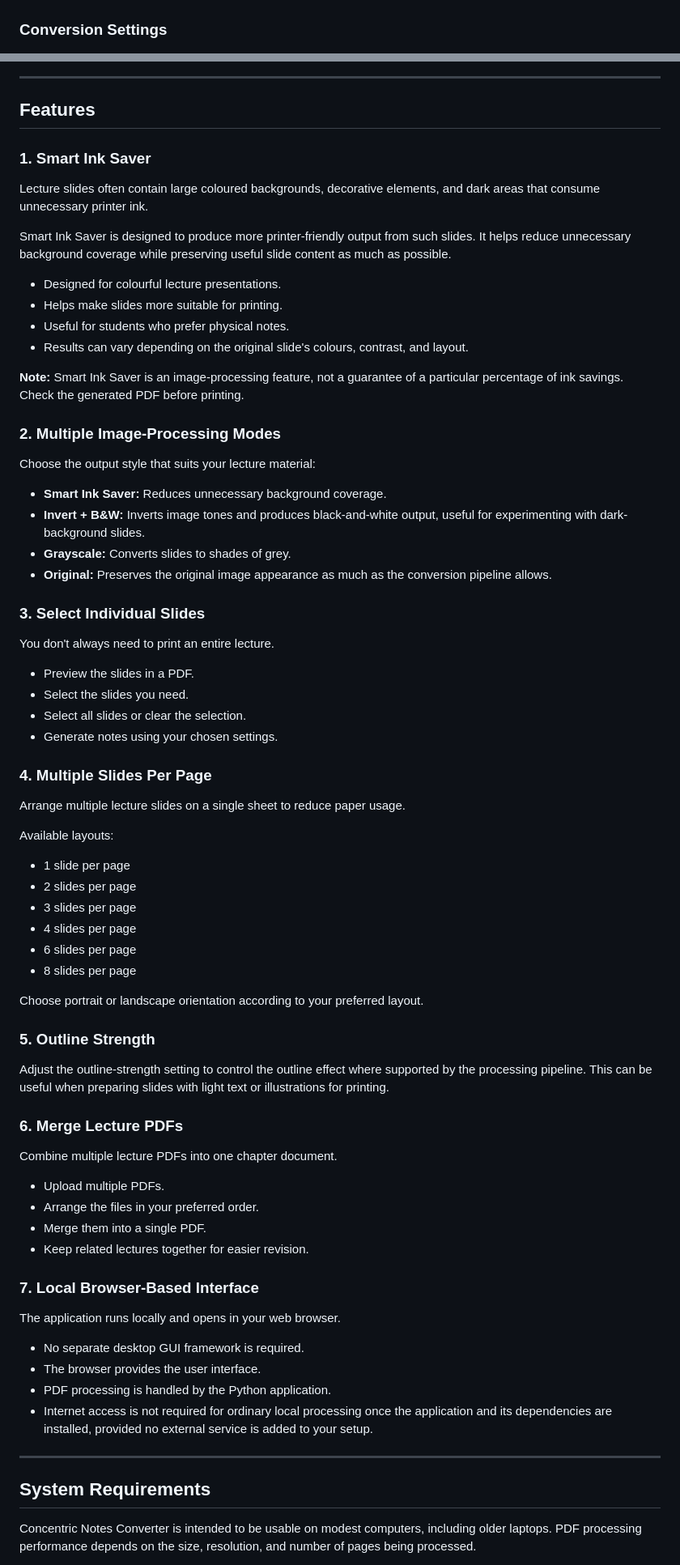
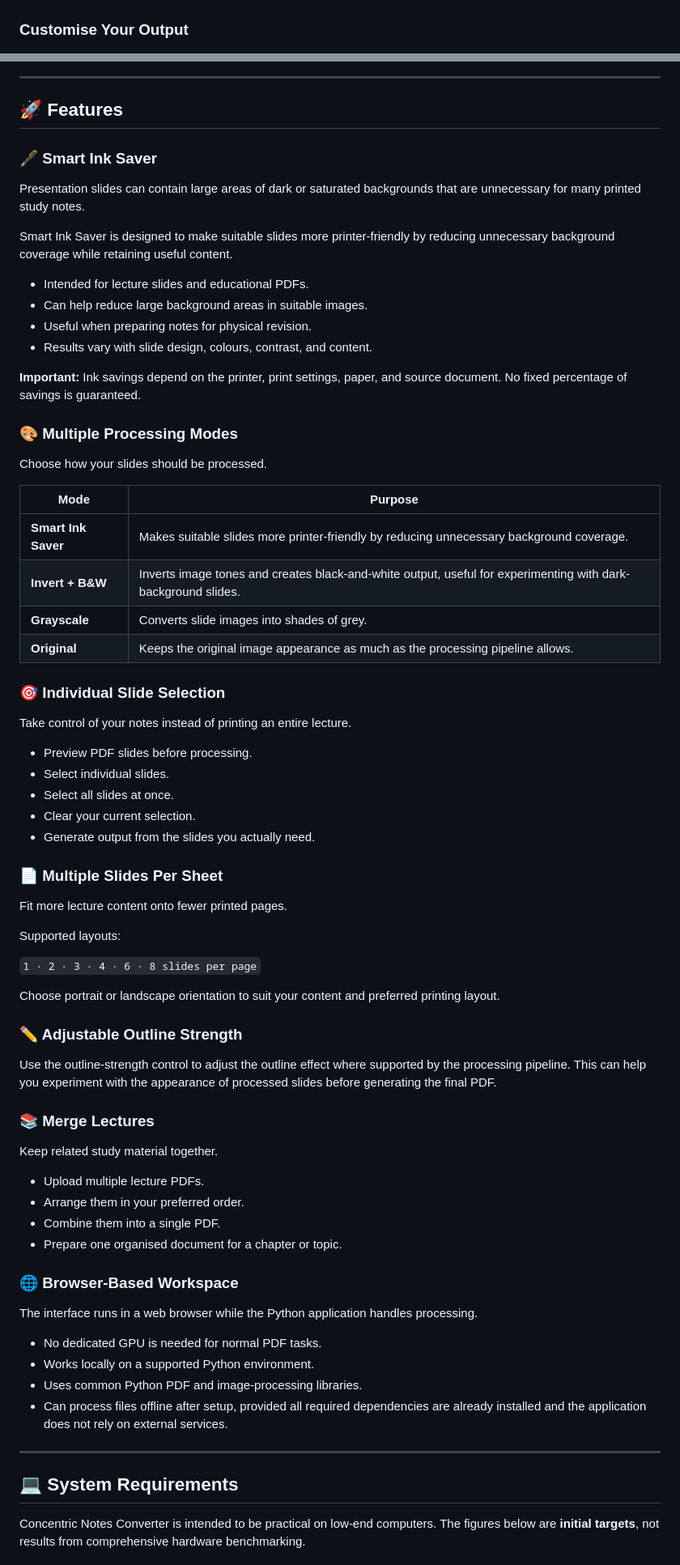
Before and after one commit to avadhesh0003/concentric-notes-converter, a Markdown page: README.md, 2 parts joined by grey strips. Shown at 81% size. GitHub-like rendering.

```diff
--- a/README.md
+++ b/README.md
@@ -30,7 +64,7 @@ Convert colourful lecture slides into black-and-white pages that are easier to p
 
 ![Slide selection interface](screenshots/slide-selection.png)
 
-### Conversion Settings
+### Customise Your Output
 
 ![Conversion settings](<screenshots/Screenshot from 2026-10-20 11-56-36.png>)
 
@@ -40,79 +74,77 @@ Convert colourful lecture slides into black-and-white pages that are easier to p
 
 ---
 
-## Features
+## 🚀 Features
 
-### 1. Smart Ink Saver
+### 🖋️ Smart Ink Saver
 
-Lecture slides often contain large coloured backgrounds, decorative elements, and dark areas that consume unnecessary printer ink.
+Presentation slides can contain large areas of dark or saturated backgrounds that are unnecessary for many printed study notes.
 
-Smart Ink Saver is designed to produce more printer-friendly output from such slides. It helps reduce unnecessary background coverage while preserving useful slide content as much as possible.
+Smart Ink Saver is designed to make suitable slides more printer-friendly by reducing unnecessary background coverage while retaining useful content.
 
-- Designed for colourful lecture presentations.
-- Helps make slides more suitable for printing.
-- Useful for students who prefer physical notes.
-- Results can vary depending on the original slide's colours, contrast, and layout.
+- Intended for lecture slides and educational PDFs.
+- Can help reduce large background areas in suitable images.
+- Useful when preparing notes for physical revision.
+- Results vary with slide design, colours, contrast, and content.
 
-**Note:** Smart Ink Saver is an image-processing feature, not a guarantee of a particular percentage of ink savings. Check the generated PDF before printing.
+**Important:** Ink savings depend on the printer, print settings, paper, and source document. No fixed percentage of savings is guaranteed.
 
-### 2. Multiple Image-Processing Modes
+### 🎨 Multiple Processing Modes
 
-Choose the output style that suits your lecture material:
+Choose how your slides should be processed.
 
-- **Smart Ink Saver:** Reduces unnecessary background coverage.
-- **Invert + B&W:** Inverts image tones and produces black-and-white output, useful for experimenting with dark-background slides.
-- **Grayscale:** Converts slides to shades of grey.
-- **Original:** Preserves the original image appearance as much as the conversion pipeline allows.
+| Mode | Purpose |
+|---|---|
+| **Smart Ink Saver** | Makes suitable slides more printer-friendly by reducing unnecessary background coverage. |
+| **Invert + B&W** | Inverts image tones and creates black-and-white output, useful for experimenting with dark-background slides. |
+| **Grayscale** | Converts slide images into shades of grey. |
+| **Original** | Keeps the original image appearance as much as the processing pipeline allows. |
 
-### 3. Select Individual Slides
+### 🎯 Individual Slide Selection
 
-You don't always need to print an entire lecture.
+Take control of your notes instead of printing an entire lecture.
 
-- Preview the slides in a PDF.
-- Select the slides you need.
-- Select all slides or clear the selection.
-- Generate notes using your chosen settings.
+- Preview PDF slides before processing.
+- Select individual slides.
+- Select all slides at once.
+- Clear your current selection.
+- Generate output from the slides you actually need.
 
-### 4. Multiple Slides Per Page
+### 📄 Multiple Slides Per Sheet
 
-Arrange multiple lecture slides on a single sheet to reduce paper usage.
+Fit more lecture content onto fewer printed pages.
 
-Available layouts:
+Supported layouts:
 
-- 1 slide per page
-- 2 slides per page
-- 3 slides per page
-- 4 slides per page
-- 6 slides per page
-- 8 slides per page
+`1 · 2 · 3 · 4 · 6 · 8 slides per page`
 
-Choose portrait or landscape orientation according to your preferred layout.
+Choose portrait or landscape orientation to suit your content and preferred printing layout.
 
-### 5. Outline Strength
+### ✏️ Adjustable Outline Strength
 
-Adjust the outline-strength setting to control the outline effect where supported by the processing pipeline. This can be useful when preparing slides with light text or illustrations for printing.
+Use the outline-strength control to adjust the outline effect where supported by the processing pipeline. This can help you experiment with the appearance of processed slides before generating the final PDF.
 
-### 6. Merge Lecture PDFs
+### 📚 Merge Lectures
 
-Combine multiple lecture PDFs into one chapter document.
+Keep related study material together.
 
-- Upload multiple PDFs.
-- Arrange the files in your preferred order.
-- Merge them into a single PDF.
-- Keep related lectures together for easier revision.
+- Upload multiple lecture PDFs.
+- Arrange them in your preferred order.
+- Combine them into a single PDF.
+- Prepare one organised document for a chapter or topic.
 
-### 7. Local Browser-Based Interface
+### 🌐 Browser-Based Workspace
 
-The application runs locally and opens in your web browser.
+The interface runs in a web browser while the Python application handles processing.
 
-- No separate desktop GUI framework is required.
-- The browser provides the user interface.
-- PDF processing is handled by the Python application.
-- Internet access is not required for ordinary local processing once the application and its dependencies are installed, provided no external service is added to your setup.
+- No dedicated GPU is needed for normal PDF tasks.
+- Works locally on a supported Python environment.
+- Uses common Python PDF and image-processing libraries.
+- Can process files offline after setup, provided all required dependencies are already installed and the application does not rely on external services.
 
 ---
 
-## System Requirements
+## 💻 System Requirements
 
-Concentric Notes Converter is intended to be usable on modest computers, including older laptops. PDF processing performance depends on the size, resolution, and number of pages being processed.
+Concentric Notes Converter is intended to be practical on low-end computers. The figures below are **initial targets**, not results from comprehensive hardware benchmarking.
 
```
Also changed, not shown: other parts of README.md (+169 -134 lines).
